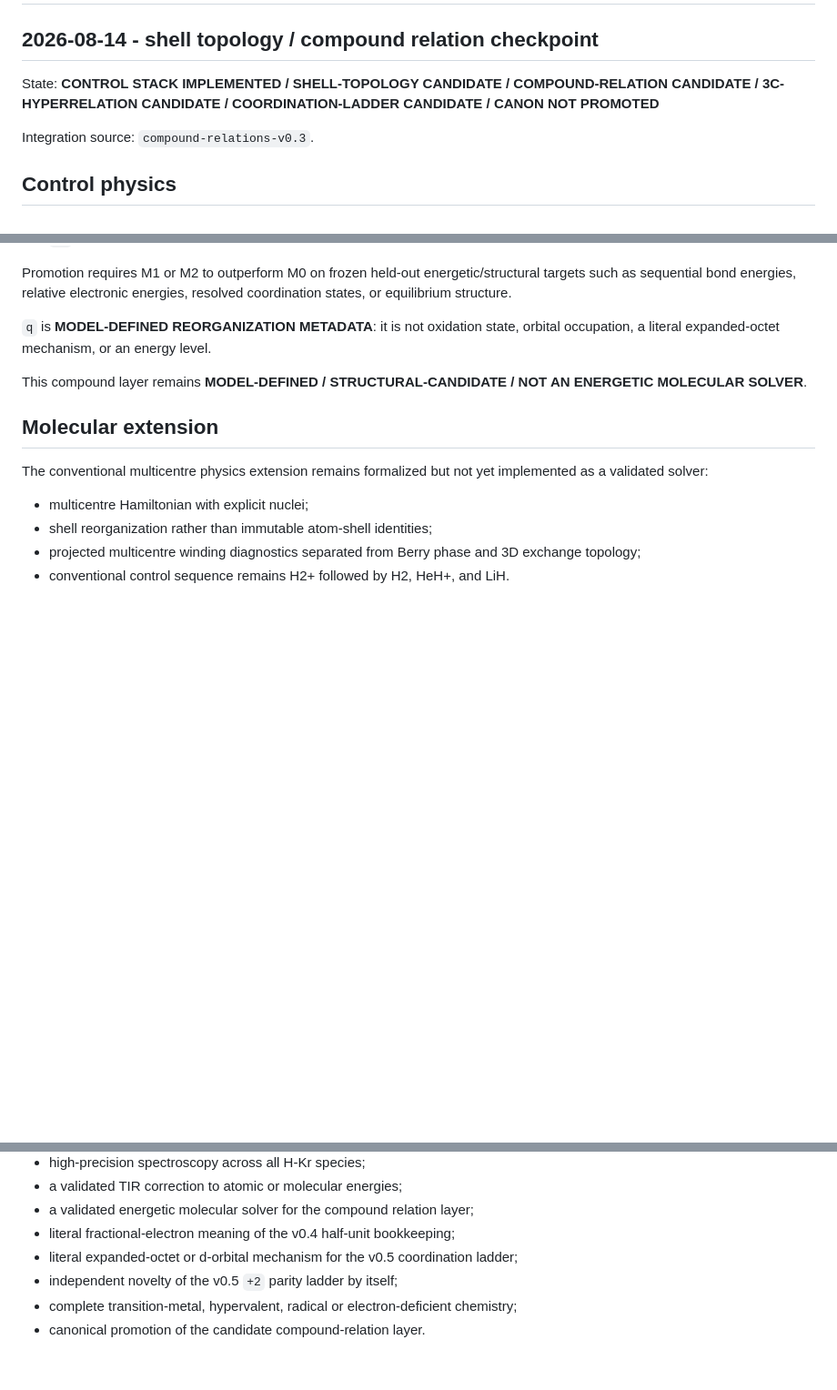
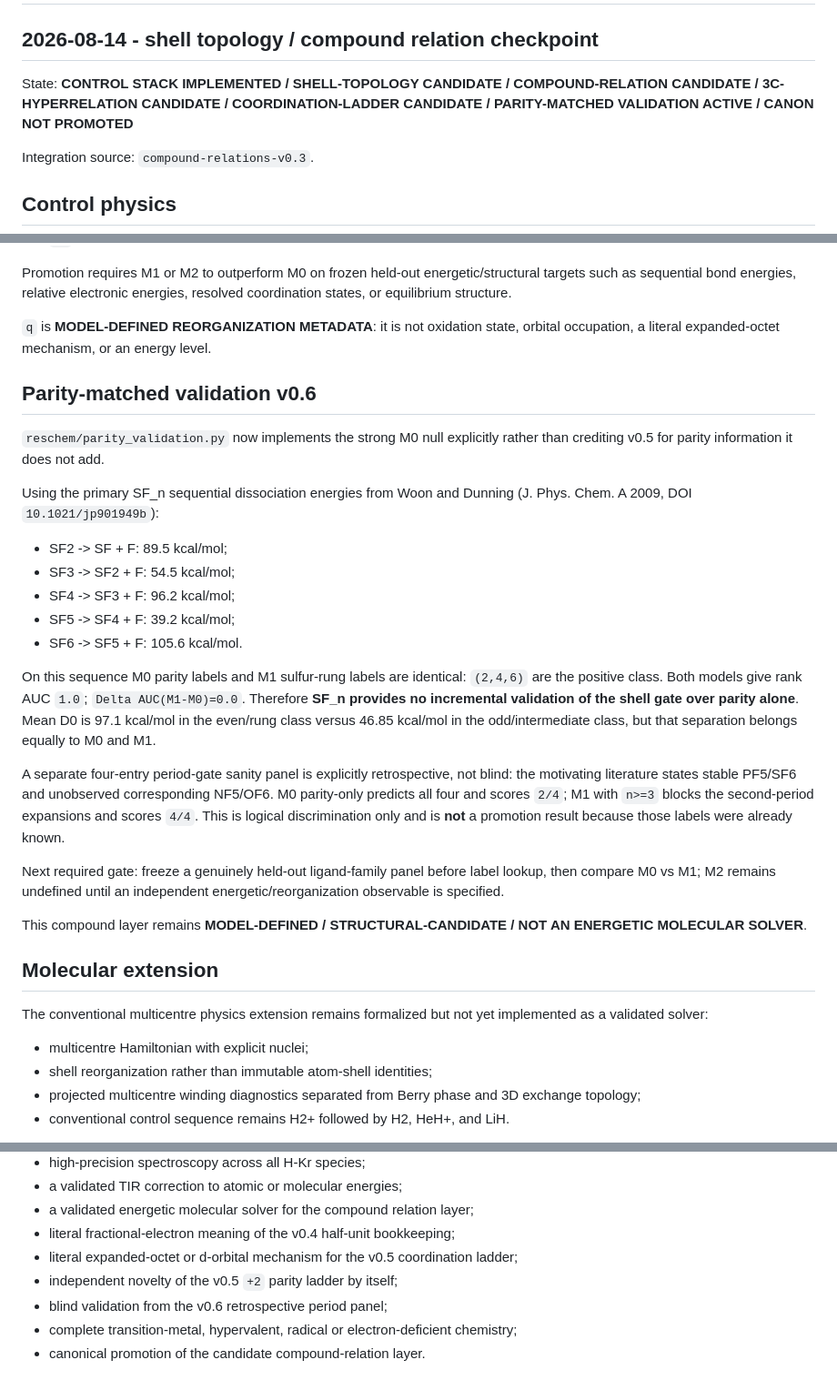
Before and after one commit to AdrianLipa90/Resonant-Chemistry, a Markdown page: STATUS.md, 3 parts joined by grey strips. Shown at 91% size. GitHub-like rendering; blank space fills up the shorter version.

Commit message:
Record parity-matched validation v0.6 in status

```diff
--- a/STATUS.md
+++ b/STATUS.md
@@ -2,7 +2,7 @@
 
 ## 2026-08-14 - shell topology / compound relation checkpoint
 
-State: **CONTROL STACK IMPLEMENTED / SHELL-TOPOLOGY CANDIDATE / COMPOUND-RELATION CANDIDATE / 3C-HYPERRELATION CANDIDATE / COORDINATION-LADDER CANDIDATE / CANON NOT PROMOTED**
+State: **CONTROL STACK IMPLEMENTED / SHELL-TOPOLOGY CANDIDATE / COMPOUND-RELATION CANDIDATE / 3C-HYPERRELATION CANDIDATE / COORDINATION-LADDER CANDIDATE / PARITY-MATCHED VALIDATION ACTIVE / CANON NOT PROMOTED**
 
 Integration source: `compound-relations-v0.3`.
 
@@ -114,6 +114,24 @@ Promotion requires M1 or M2 to outperform M0 on frozen held-out energetic/struct
 
 `q` is **MODEL-DEFINED REORGANIZATION METADATA**: it is not oxidation state, orbital occupation, a literal expanded-octet mechanism, or an energy level.
 
+## Parity-matched validation v0.6
+
+`reschem/parity_validation.py` now implements the strong M0 null explicitly rather than crediting v0.5 for parity information it does not add.
+
+Using the primary SF_n sequential dissociation energies from Woon and Dunning (J. Phys. Chem. A 2009, DOI `10.1021/jp901949b`):
+
+- SF2 -> SF + F: 89.5 kcal/mol;
+- SF3 -> SF2 + F: 54.5 kcal/mol;
+- SF4 -> SF3 + F: 96.2 kcal/mol;
+- SF5 -> SF4 + F: 39.2 kcal/mol;
+- SF6 -> SF5 + F: 105.6 kcal/mol.
+
+On this sequence M0 parity labels and M1 sulfur-rung labels are identical: `(2,4,6)` are the positive class. Both models give rank AUC `1.0`; `Delta AUC(M1-M0)=0.0`. Therefore **SF_n provides no incremental validation of the shell gate over parity alone**. Mean D0 is 97.1 kcal/mol in the even/rung class versus 46.85 kcal/mol in the odd/intermediate class, but that separation belongs equally to M0 and M1.
+
+A separate four-entry period-gate sanity panel is explicitly retrospective, not blind: the motivating literature states stable PF5/SF6 and unobserved corresponding NF5/OF6. M0 parity-only predicts all four and scores `2/4`; M1 with `n>=3` blocks the second-period expansions and scores `4/4`. This is logical discrimination only and is **not** a promotion result because those labels were already known.
+
+Next required gate: freeze a genuinely held-out ligand-family panel before label lookup, then compare M0 vs M1; M2 remains undefined until an independent energetic/reorganization observable is specified.
+
 This compound layer remains **MODEL-DEFINED / STRUCTURAL-CANDIDATE / NOT AN ENERGETIC MOLECULAR SOLVER**.
 
 ## Molecular extension
@@ -160,5 +178,6 @@ The current `compound-relations-v0.3` branch has no automatic GitHub Actions run
 - literal fractional-electron meaning of the v0.4 half-unit bookkeeping;
 - literal expanded-octet or d-orbital mechanism for the v0.5 coordination ladder;
 - independent novelty of the v0.5 `+2` parity ladder by itself;
+- blind validation from the v0.6 retrospective period panel;
 - complete transition-metal, hypervalent, radical or electron-deficient chemistry;
 - canonical promotion of the candidate compound-relation layer.
```
